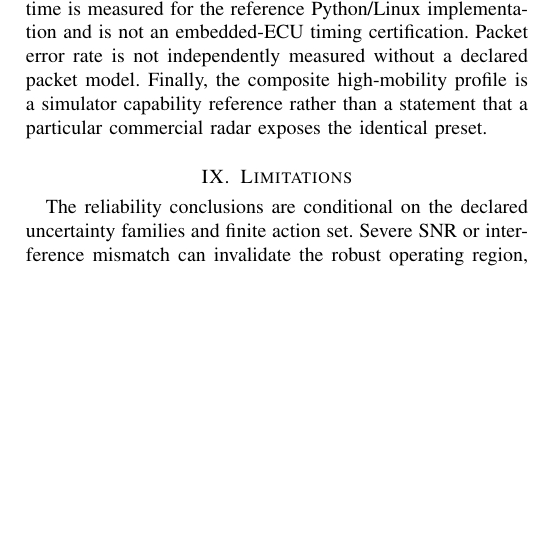
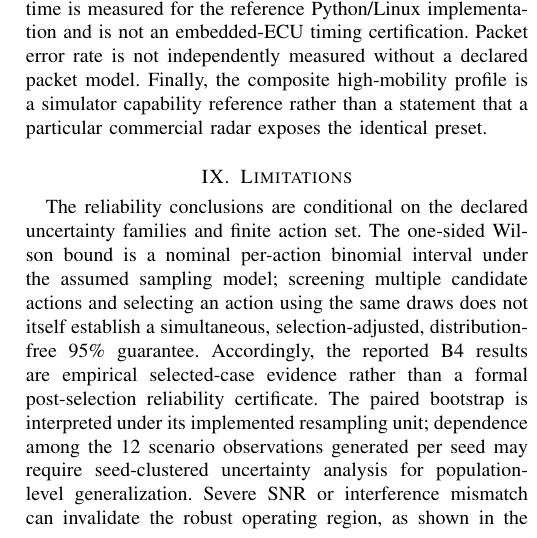
Before and after one commit to panagiotagrosdouli/adaptive-pc-fmcw-isac, a LaTeX paper (paper/manuscript_v2_1.tex): part of one column of page 8 of 9, cut so that both start at the same text, the shorter picture padded with empty space. Compiled offline with pdfLaTeX.

Commit message:
Clarify selection-adjusted reliability and clustered-bootstrap limitations

```diff
--- a/paper/manuscript_v2_1.tex
+++ b/paper/manuscript_v2_1.tex
@@ -173,7 +173,7 @@ Reproducibility does not widen the claim class. The conditional reliability stat
 
 \section{Limitations}
 \label{sec:limitations}
-The reliability conclusions are conditional on the declared uncertainty families and finite action set. Severe SNR or interference mismatch can invalidate the robust operating region, as shown in the supplemental mismatch banks. The communication receiver is a transparent DBPSK reference implementation rather than a measured automotive communication standard, and the phase-noise specification is not converted into a detailed oscillator model without additional assumptions. The high-mobility profile is a composite capability reference. Finally, runtime is measured for an unoptimized Python implementation rather than an embedded automotive target; hardware-in-the-loop and RF experiments are required before deployment-level latency, energy, or measurement claims can be made.
+The reliability conclusions are conditional on the declared uncertainty families and finite action set. The one-sided Wilson bound is a nominal per-action binomial interval under the assumed sampling model; screening multiple candidate actions and selecting an action using the same draws does not itself establish a simultaneous, selection-adjusted, distribution-free 95\% guarantee. Accordingly, the reported B4 results are empirical selected-case evidence rather than a formal post-selection reliability certificate. The paired bootstrap is interpreted under its implemented resampling unit; dependence among the 12 scenario observations generated per seed may require seed-clustered uncertainty analysis for population-level generalization. Severe SNR or interference mismatch can invalidate the robust operating region, as shown in the supplemental mismatch banks. The communication receiver is a transparent DBPSK reference implementation rather than a measured automotive communication standard, and the phase-noise specification is not converted into a detailed oscillator model without additional assumptions. The high-mobility profile is a composite capability reference. Finally, runtime is measured for an unoptimized Python implementation rather than an embedded automotive target; hardware-in-the-loop and RF experiments are required before deployment-level latency, energy, or measurement claims can be made.
 
 \input{final_abstract_conclusion_conclusion_only}
 
```
